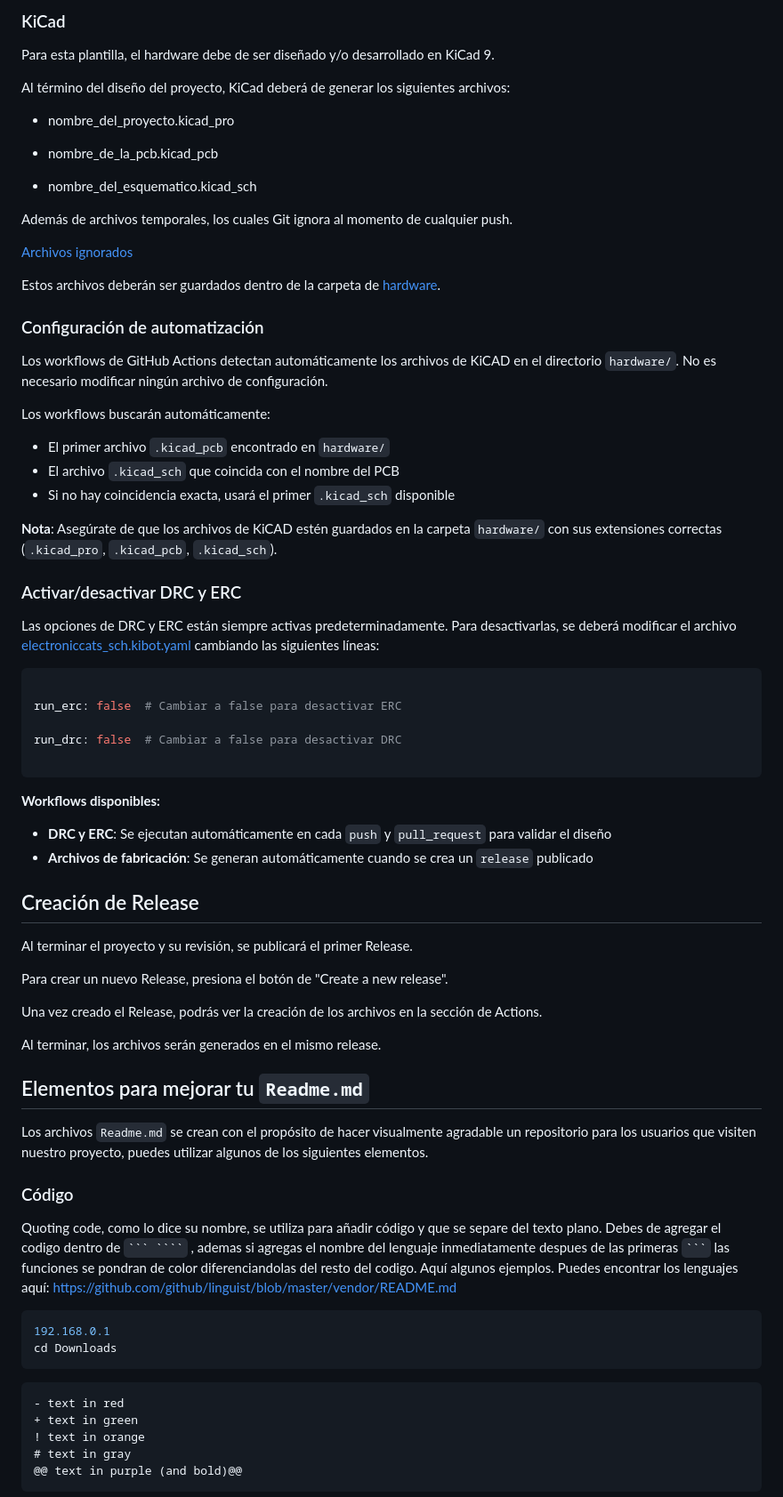
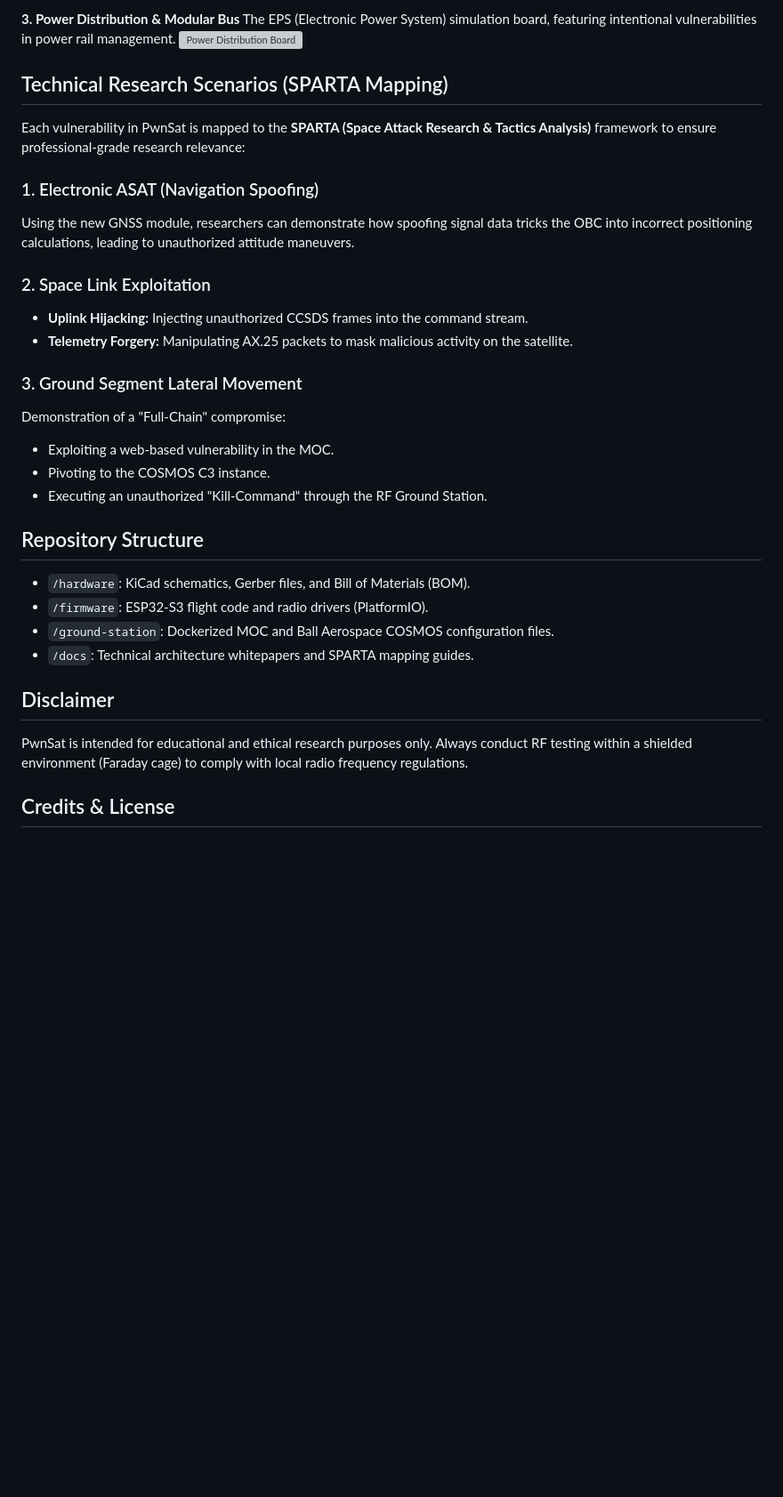
Before and after one commit to ElectronicCats/PWNCUBE, a Markdown page: README.md, the part around one of its changes. Shown at 89% size. Rendered like a GitHub page; blank space fills up the shorter version; grey boxes are pictures that could not be loaded.

Commit message:
Update README.md
Signed-off-by: r0r0x <55760024+r0r0x-xx@users.noreply.github.com>

`````diff
--- a/README.md
+++ b/README.md
@@ -21,85 +43,35 @@ Para comenzar un nuevo proyecto, presiona el botón de "Use this template".
 
-### KiCad
+**3. Power Distribution & Modular Bus**
+The EPS (Electronic Power System) simulation board, featuring intentional vulnerabilities in power rail management.
+![Power Distribution Board](assets/3.jpeg)
 
-Para esta plantilla, el hardware debe de ser diseñado y/o desarrollado en KiCad 9.
+## Technical Research Scenarios (SPARTA Mapping)
 
-Al término del diseño del proyecto, KiCad deberá de generar los siguientes archivos:
+Each vulnerability in PwnSat is mapped to the **SPARTA (Space Attack Research & Tactics Analysis)** framework to ensure professional-grade research relevance:
 
+### 1. Electronic ASAT (Navigation Spoofing)
+Using the new GNSS module, researchers can demonstrate how spoofing signal data tricks the OBC into incorrect positioning calculations, leading to unauthorized attitude maneuvers.
 
+### 2. Space Link Exploitation
+* **Uplink Hijacking:** Injecting unauthorized CCSDS frames into the command stream.
+* **Telemetry Forgery:** Manipulating AX.25 packets to mask malicious activity on the satellite.
 
-- nombre_del_proyecto.kicad_pro
+### 3. Ground Segment Lateral Movement
+Demonstration of a "Full-Chain" compromise:
+* Exploiting a web-based vulnerability in the MOC.
+* Pivoting to the COSMOS C3 instance.
+* Executing an unauthorized "Kill-Command" through the RF Ground Station.
 
-- nombre_de_la_pcb.kicad_pcb
+## Repository Structure
 
-- nombre_del_esquematico.kicad_sch
+* `/hardware`: KiCad schematics, Gerber files, and Bill of Materials (BOM).
+* `/firmware`: ESP32-S3 flight code and radio drivers (PlatformIO).
+* `/ground-station`: Dockerized MOC and Ball Aerospace COSMOS configuration files.
+* `/docs`: Technical architecture whitepapers and SPARTA mapping guides.
 
+## Disclaimer
 
+PwnSat is intended for educational and ethical research purposes only. Always conduct RF testing within a shielded environment (Faraday cage) to comply with local radio frequency regulations.
 
-Además de archivos temporales, los cuales Git ignora al momento de cualquier push.
+## Credits & License
 
-[Archivos ignorados](.gitignore)
-
-
-
-Estos archivos deberán ser guardados dentro de la carpeta de [hardware](hardware/).
-
-
-
-### Configuración de automatización
-
-Los workflows de GitHub Actions detectan automáticamente los archivos de KiCAD en el directorio `hardware/`. No es necesario modificar ningún archivo de configuración.
-
-Los workflows buscarán automáticamente:
-- El primer archivo `.kicad_pcb` encontrado en `hardware/`
-- El archivo `.kicad_sch` que coincida con el nombre del PCB
-- Si no hay coincidencia exacta, usará el primer `.kicad_sch` disponible
-
-**Nota**: Asegúrate de que los archivos de KiCAD estén guardados en la carpeta `hardware/` con sus extensiones correctas (`.kicad_pro`, `.kicad_pcb`, `.kicad_sch`).
-
-
-
-### Activar/desactivar DRC y ERC
-
-Las opciones de DRC y ERC están siempre activas predeterminadamente. Para desactivarlas, se deberá modificar el archivo [electroniccats_sch.kibot.yaml](hardware/electroniccats_sch.kibot.yaml) cambiando las siguientes líneas:
-
-```yaml
-
-run_erc: false  # Cambiar a false para desactivar ERC
-
-run_drc: false  # Cambiar a false para desactivar DRC
-
-```
-
-**Workflows disponibles:**
-- **DRC y ERC**: Se ejecutan automáticamente en cada `push` y `pull_request` para validar el diseño
-- **Archivos de fabricación**: Se generan automáticamente cuando se crea un `release` publicado
-
-## Creación de Release
-
-Al terminar el proyecto y su revisión, se publicará el primer Release.
-
-Para crear un nuevo Release, presiona el botón de "Create a new release".
-
-Una vez creado el Release, podrás ver la creación de los archivos en la sección de Actions.
-
-Al terminar, los archivos serán generados en el mismo release.
-
-## Elementos para mejorar tu `Readme.md`
-
-Los archivos `Readme.md` se crean con el propósito de hacer visualmente agradable un repositorio para los usuarios que visiten nuestro proyecto, puedes utilizar algunos de los siguientes elementos.
-
-### Código
-Quoting code, como lo dice su nombre, se utiliza para añadir código y que se separe del texto plano. Debes de agregar el codigo dentro de ` ``` ```` ` , ademas si agregas el nombre del lenguaje inmediatamente despues de las primeras ` ``` ` las funciones se pondran de color diferenciandolas del resto del codigo. Aquí algunos ejemplos. Puedes encontrar los lenguajes aquí:
-https://github.com/github/linguist/blob/master/vendor/README.md
-```sh
-192.168.0.1
-cd Downloads
-```
-  ```diff
-- text in red
-+ text in green
-! text in orange
-# text in gray
-@@ text in purple (and bold)@@
-```
-
`````
Also changed, not shown: other parts of README.md (+32 -101 lines).
